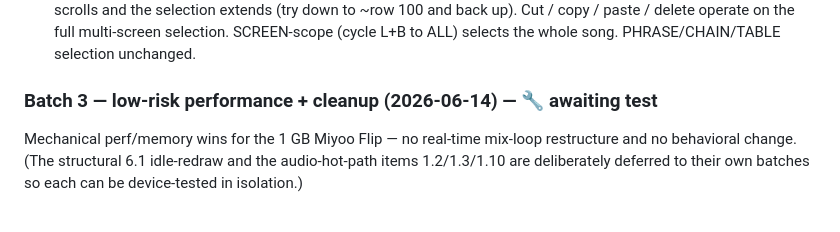
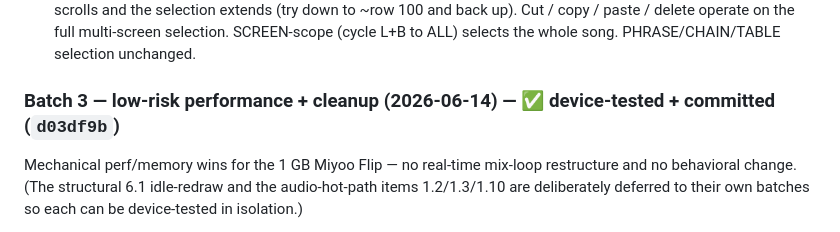
Before and after one commit to conanizer/pockettracker, a Markdown page: docs/code-review/REVIEW-2.md, the part around the change. GitHub-like rendering.

Commit message:
[Docs] REVIEW-2: mark Batch 3 device-tested + committed (d03df9b)
Co-Authored-By: Claude Opus 4.8 <noreply@anthropic.com>

```diff
--- a/docs/code-review/REVIEW-2.md
+++ b/docs/code-review/REVIEW-2.md
@@ -640,7 +640,7 @@ surfaced two pre-existing bugs unrelated to the Batch-2 changes (3 and 5 below).
    paste / delete operate on the full multi-screen selection. SCREEN-scope (cycle L+B to ALL)
    selects the whole song. PHRASE/CHAIN/TABLE selection unchanged.
 
-### Batch 3 — low-risk performance + cleanup (2026-06-14) — 🔧 awaiting test
+### Batch 3 — low-risk performance + cleanup (2026-06-14) — ✅ device-tested + committed (`d03df9b`)
 
 Mechanical perf/memory wins for the 1 GB Miyoo Flip — no real-time mix-loop restructure and no
 behavioral change. (The structural 6.1 idle-redraw and the audio-hot-path items 1.2/1.3/1.10 are
```
